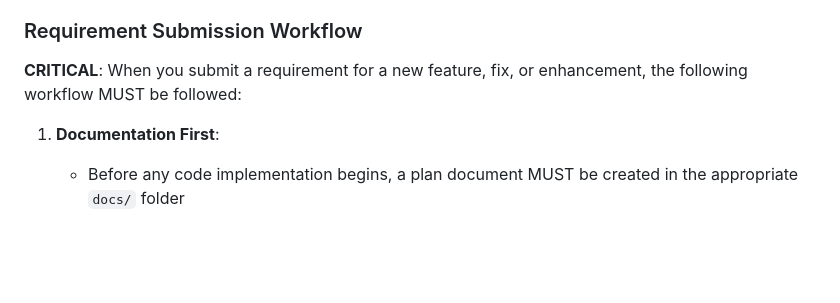
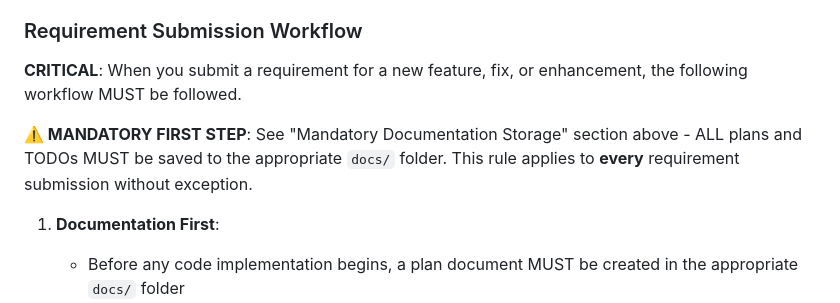
Before and after one commit to barbarossia/runninghub, a Markdown page: CLAUDE.md, the part around one of its changes. Drawn GitHub-style; blank space fills up the shorter version.

```diff
--- a/CLAUDE.md
+++ b/CLAUDE.md
@@ -37,7 +67,9 @@ This document contains the global development rules that apply to the entire Run
 
 ### Requirement Submission Workflow
 
-**CRITICAL**: When you submit a requirement for a new feature, fix, or enhancement, the following workflow MUST be followed:
+**CRITICAL**: When you submit a requirement for a new feature, fix, or enhancement, the following workflow MUST be followed.
+
+**⚠️ MANDATORY FIRST STEP**: See "Mandatory Documentation Storage" section above - ALL plans and TODOs MUST be saved to the appropriate `docs/` folder. This rule applies to **every** requirement submission without exception.
 
 1. **Documentation First**:
    - Before any code implementation begins, a plan document MUST be created in the appropriate `docs/` folder
```
Also changed, not shown: other parts of CLAUDE.md (+38 -0 lines).
